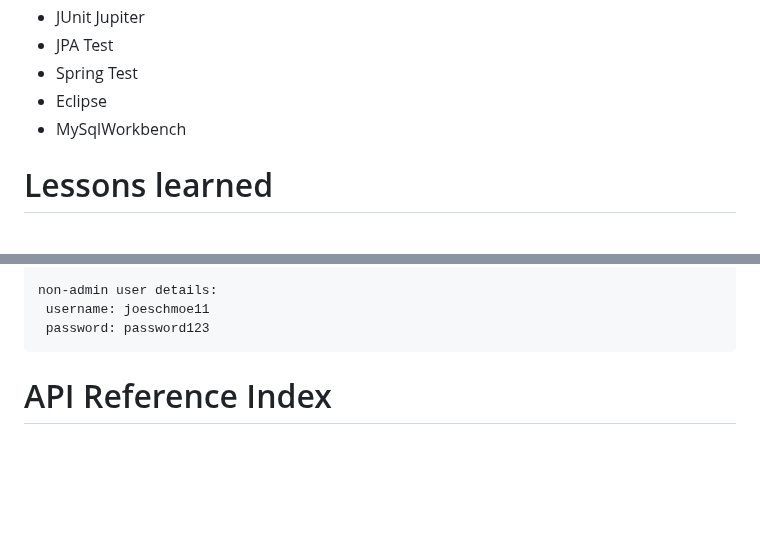
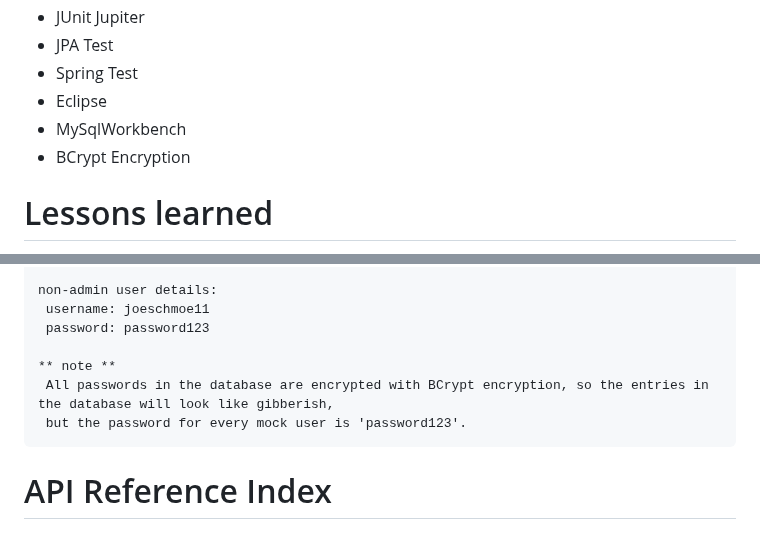
Before and after one commit to Jakersnell/EventTrackerProject, a Markdown page: README.md, 2 parts joined by grey strips. Drawn GitHub-style; blank space fills up the shorter version.

```diff
--- a/README.md
+++ b/README.md
@@ -22,6 +22,7 @@ Welcome to ReviewItAPI, a REST api for everyday people to make real reviews for
 * Spring Test
 * Eclipse
 * MySqlWorkbench
+* BCrypt Encryption
 
 # Lessons learned
 I learned a lot about reducing boilerplate and thinking creatively to do so. I love solving problems, and I really dont like boilerplate, so its a win-win! I also learned a lot about the importance of clean consistent patterns and naming, that is an art, and really keeps a project together.
@@ -47,6 +48,10 @@ admin details:
 non-admin user details:
  username: joeschmoe11
  password: password123
+
+** note **
+ All passwords in the database are encrypted with BCrypt encryption, so the entries in the database will look like gibberish,
+ but the password for every mock user is 'password123'.
 </pre>
 
 # API Reference Index
```
